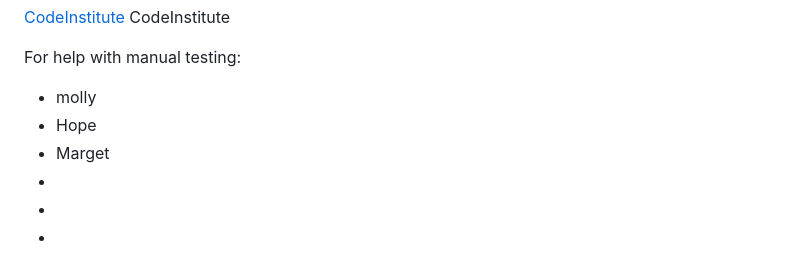
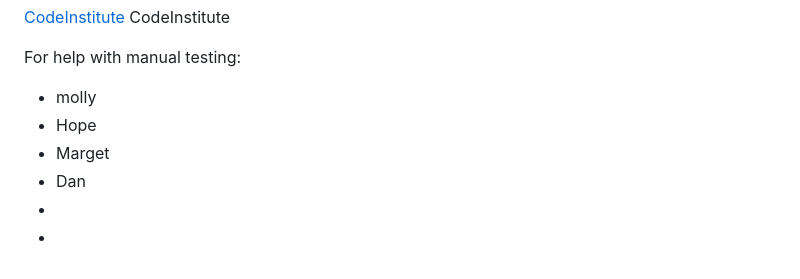
Before and after one commit to Graciekan21/django-wanderlust, a Markdown page: README.md, the part around the change. Drawn GitHub-style.

Commit message:
Commit all changes made into the readme

```diff
--- a/README.md
+++ b/README.md
@@ -374,6 +374,6 @@ For help with manual testing:
 - molly
 - Hope
 - Marget
+- Dan
 -
 -
--
```
